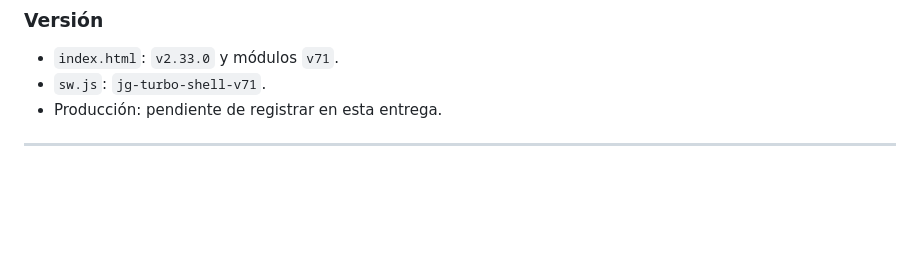
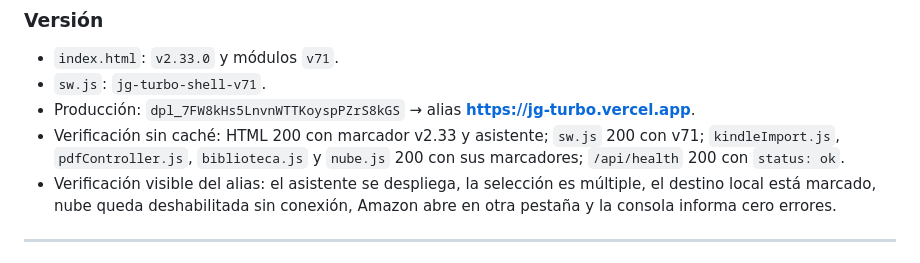
Before and after one commit to JHONCOD24/jg-turbo, a Markdown page: CAMBIOS_PDF.md, the part around the change. Rendered like a GitHub page; blank space fills up the shorter version.

Commit message:
docs(pdf): registrar despliegue Kindle v2.33

```diff
--- a/CAMBIOS_PDF.md
+++ b/CAMBIOS_PDF.md
@@ -36,7 +36,14 @@
 ### Versión
 - `index.html`: `v2.33.0` y módulos `v71`.
 - `sw.js`: `jg-turbo-shell-v71`.
-- Producción: pendiente de registrar en esta entrega.
+- Producción: `dpl_7FW8kHs5LnvnWTTKoyspPZrS8kGS` → alias
+  **https://jg-turbo.vercel.app**.
+- Verificación sin caché: HTML 200 con marcador v2.33 y asistente; `sw.js` 200 con v71;
+  `kindleImport.js`, `pdfController.js`, `biblioteca.js` y `nube.js` 200 con sus marcadores;
+  `/api/health` 200 con `status: ok`.
+- Verificación visible del alias: el asistente se despliega, la selección es múltiple, el destino
+  local está marcado, nube queda deshabilitada sin conexión, Amazon abre en otra pestaña y la
+  consola informa cero errores.
 
 ---
 
```
